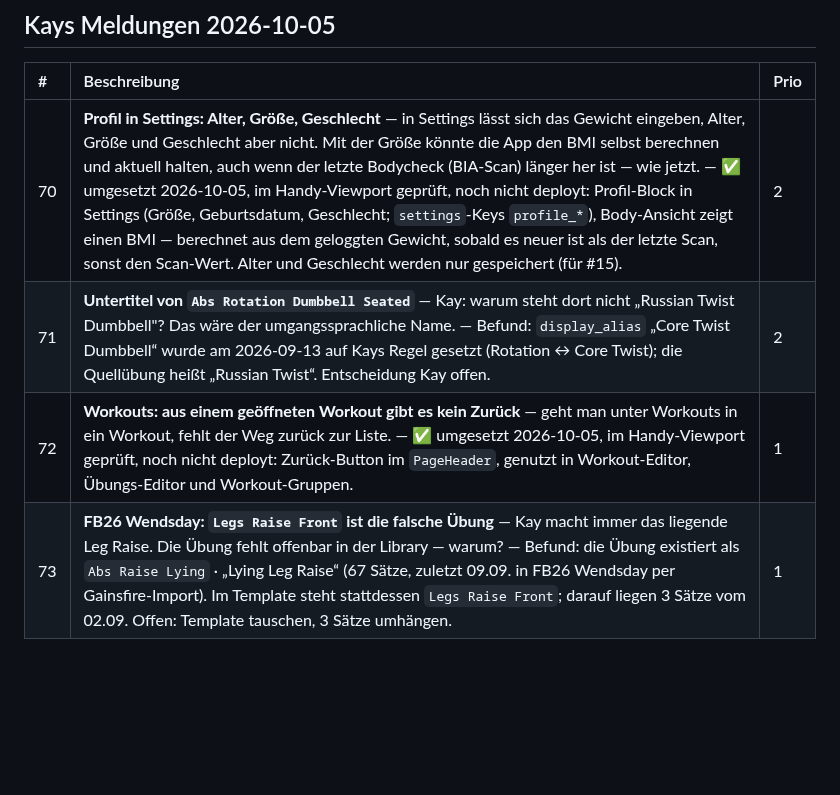
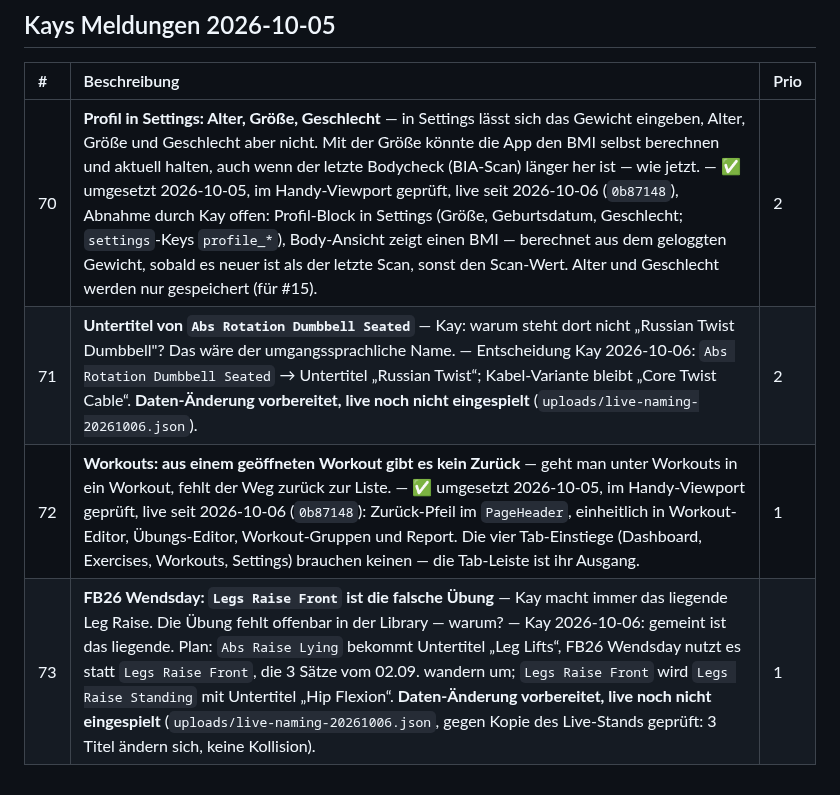
Before and after one commit to kaywiegand/gym-tracker-app, a Markdown page: BACKLOG.md, the part around the change. Rendered like a GitHub page; blank space fills up the shorter version.

```diff
--- a/BACKLOG.md
+++ b/BACKLOG.md
@@ -170,7 +170,7 @@ Ablauf funktioniert, Sätze und Session-Ende kommen in der DB an. Funde:
 
 | # | Beschreibung | Prio |
 | :--- | :--- | :--- |
-| 70 | **Profil in Settings: Alter, Größe, Geschlecht** — in Settings lässt sich das Gewicht eingeben, Alter, Größe und Geschlecht aber nicht. Mit der Größe könnte die App den BMI selbst berechnen und aktuell halten, auch wenn der letzte Bodycheck (BIA-Scan) länger her ist — wie jetzt. — ✅ umgesetzt 2026-10-05, im Handy-Viewport geprüft, noch nicht deployt: Profil-Block in Settings (Größe, Geburtsdatum, Geschlecht; `settings`-Keys `profile_*`), Body-Ansicht zeigt einen BMI — berechnet aus dem geloggten Gewicht, sobald es neuer ist als der letzte Scan, sonst den Scan-Wert. Alter und Geschlecht werden nur gespeichert (für #15). | 2 |
-| 71 | **Untertitel von `Abs Rotation Dumbbell Seated`** — Kay: warum steht dort nicht „Russian Twist Dumbbell"? Das wäre der umgangssprachliche Name. — Befund: `display_alias` „Core Twist Dumbbell“ wurde am 2026-09-13 auf Kays Regel gesetzt (Rotation ↔ Core Twist); die Quellübung heißt „Russian Twist“. Entscheidung Kay offen. | 2 |
-| 72 | **Workouts: aus einem geöffneten Workout gibt es kein Zurück** — geht man unter Workouts in ein Workout, fehlt der Weg zurück zur Liste. — ✅ umgesetzt 2026-10-05, im Handy-Viewport geprüft, noch nicht deployt: Zurück-Button im `PageHeader`, genutzt in Workout-Editor, Übungs-Editor und Workout-Gruppen. | 1 |
-| 73 | **FB26 Wendsday: `Legs Raise Front` ist die falsche Übung** — Kay macht immer das liegende Leg Raise. Die Übung fehlt offenbar in der Library — warum? — Befund: die Übung existiert als `Abs Raise Lying` · „Lying Leg Raise“ (67 Sätze, zuletzt 09.09. in FB26 Wendsday per Gainsfire-Import). Im Template steht stattdessen `Legs Raise Front`; darauf liegen 3 Sätze vom 02.09. Offen: Template tauschen, 3 Sätze umhängen. | 1 |
+| 70 | **Profil in Settings: Alter, Größe, Geschlecht** — in Settings lässt sich das Gewicht eingeben, Alter, Größe und Geschlecht aber nicht. Mit der Größe könnte die App den BMI selbst berechnen und aktuell halten, auch wenn der letzte Bodycheck (BIA-Scan) länger her ist — wie jetzt. — ✅ umgesetzt 2026-10-05, im Handy-Viewport geprüft, live seit 2026-10-06 (`0b87148`), Abnahme durch Kay offen: Profil-Block in Settings (Größe, Geburtsdatum, Geschlecht; `settings`-Keys `profile_*`), Body-Ansicht zeigt einen BMI — berechnet aus dem geloggten Gewicht, sobald es neuer ist als der letzte Scan, sonst den Scan-Wert. Alter und Geschlecht werden nur gespeichert (für #15). | 2 |
+| 71 | **Untertitel von `Abs Rotation Dumbbell Seated`** — Kay: warum steht dort nicht „Russian Twist Dumbbell"? Das wäre der umgangssprachliche Name. — Entscheidung Kay 2026-10-06: `Abs Rotation Dumbbell Seated` → Untertitel „Russian Twist“; Kabel-Variante bleibt „Core Twist Cable“. **Daten-Änderung vorbereitet, live noch nicht eingespielt** (`uploads/live-naming-20261006.json`). | 2 |
+| 72 | **Workouts: aus einem geöffneten Workout gibt es kein Zurück** — geht man unter Workouts in ein Workout, fehlt der Weg zurück zur Liste. — ✅ umgesetzt 2026-10-05, im Handy-Viewport geprüft, live seit 2026-10-06 (`0b87148`): Zurück-Pfeil im `PageHeader`, einheitlich in Workout-Editor, Übungs-Editor, Workout-Gruppen und Report. Die vier Tab-Einstiege (Dashboard, Exercises, Workouts, Settings) brauchen keinen — die Tab-Leiste ist ihr Ausgang. | 1 |
+| 73 | **FB26 Wendsday: `Legs Raise Front` ist die falsche Übung** — Kay macht immer das liegende Leg Raise. Die Übung fehlt offenbar in der Library — warum? — Kay 2026-10-06: gemeint ist das liegende. Plan: `Abs Raise Lying` bekommt Untertitel „Leg Lifts“, FB26 Wendsday nutzt es statt `Legs Raise Front`, die 3 Sätze vom 02.09. wandern um; `Legs Raise Front` wird `Legs Raise Standing` mit Untertitel „Hip Flexion“. **Daten-Änderung vorbereitet, live noch nicht eingespielt** (`uploads/live-naming-20261006.json`, gegen Kopie des Live-Stands geprüft: 3 Titel ändern sich, keine Kollision). | 1 |
```
Also changed, not shown: DEPLOYMENTS.md (+1 -0 lines), PROCESS_LOG.md (+14 -0 lines).
